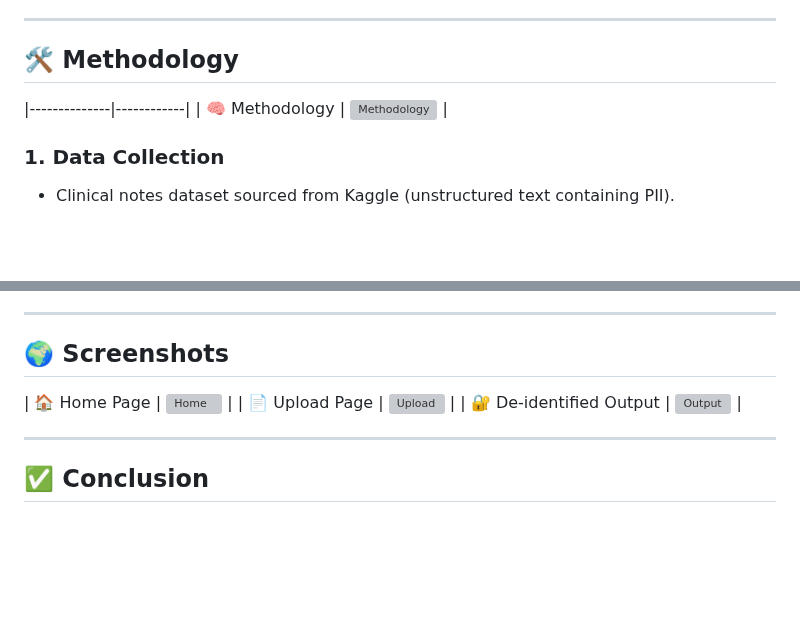
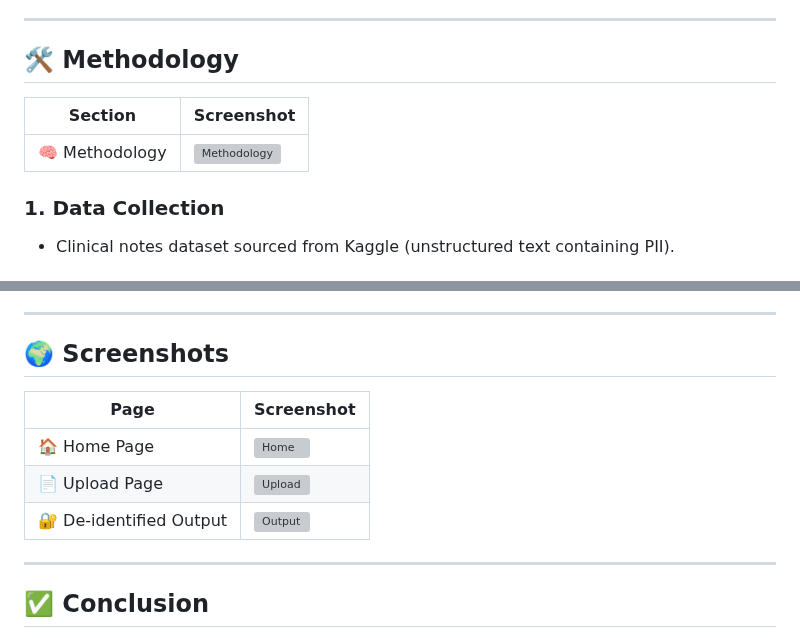
Before and after one commit to Yash-Raj-96/Detect-and-De-identify-PII-in-clinical-notes, a Markdown page: README.md, 2 parts joined by grey strips. Rendered like a GitHub page; blank space fills up the shorter version; grey boxes are pictures that could not be loaded.

```diff
--- a/README.md
+++ b/README.md
@@ -33,9 +33,9 @@ Evaluation showed **100% Precision, Recall, and F1-score**, indicating strong pe
 
 ## 🛠️ Methodology
 
+| Section      | Screenshot |
 |--------------|------------|
 | 🧠 Methodology | ![Methodology](https://github.com/Yash-Raj-96/Detect-and-De-identify-PII-in-clinical-notes/blob/main/data/Pictures%20&%20Report/Screenshot%202025-03-31%20134440.png?raw=true) |
-
 
 
 ### 1. **Data Collection**
@@ -107,14 +107,13 @@ python app.py
 
 ## 🌍 Screenshots
 
-
+| Page                  | Screenshot |
+|-----------------------|------------|
 | 🏠 Home Page          | ![Home](https://github.com/Yash-Raj-96/Detect-and-De-identify-PII-in-clinical-notes/blob/main/data/Pictures%20&%20Report/Screenshot%202025-04-02%20122606.png?raw=true) |
 | 📄 Upload Page        | ![Upload](https://github.com/Yash-Raj-96/Detect-and-De-identify-PII-in-clinical-notes/blob/main/data/Pictures%20&%20Report/Screenshot%202025-04-02%20122850.png?raw=true) |
 | 🔐 De-identified Output | ![Output](https://github.com/Yash-Raj-96/Detect-and-De-identify-PII-in-clinical-notes/blob/main/data/Pictures%20&%20Report/Screenshot%202025-04-02%20123045.png?raw=true) |
 
 ---
-
-
 
 ## ✅ Conclusion
 
```
